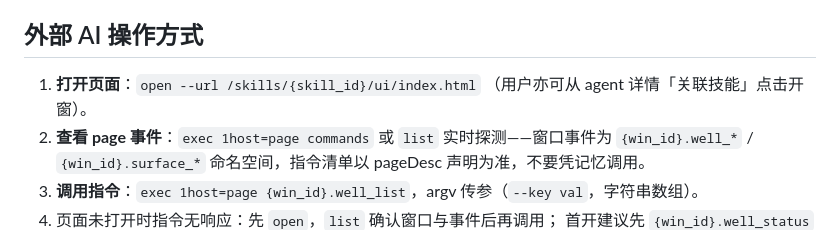
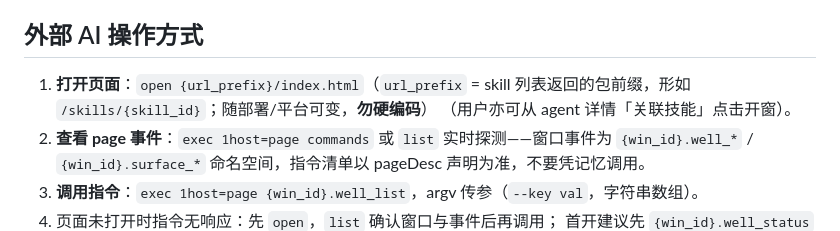
Before and after one commit to veypi/aic-skills, a Markdown page: well_talk/SKILL.md, the part around the change. GitHub-like rendering.

Commit message:
docs(well_talk): Clarify url_prefix without hardcoded paths
    - Replace hard-coded /skills/{skill_id} example with a {url_prefix} placeholder

    - Note that url_prefix varies by deployment and must not be hardcoded

```diff
--- a/well_talk/SKILL.md
+++ b/well_talk/SKILL.md
@@ -19,7 +19,7 @@ boot 时生成的合成演示数据（井 `F-01`…`F-12` + 侧钻井 `F-03 T2`
 
 ## 外部 AI 操作方式
 
-1. **打开页面**：`open --url /skills/{skill_id}/ui/index.html`
+1. **打开页面**：`open {url_prefix}/index.html`（`url_prefix` = skill 列表返回的包前缀，形如 `/skills/{skill_id}`；随部署/平台可变，**勿硬编码**）
    （用户亦可从 agent 详情「关联技能」点击开窗）。
 2. **查看 page 事件**：`exec 1host=page commands` 或 `list` 实时探测——窗口事件为
    `{win_id}.well_*` / `{win_id}.surface_*` 命名空间，指令清单以 pageDesc 声明为准，不要凭记忆调用。
```
